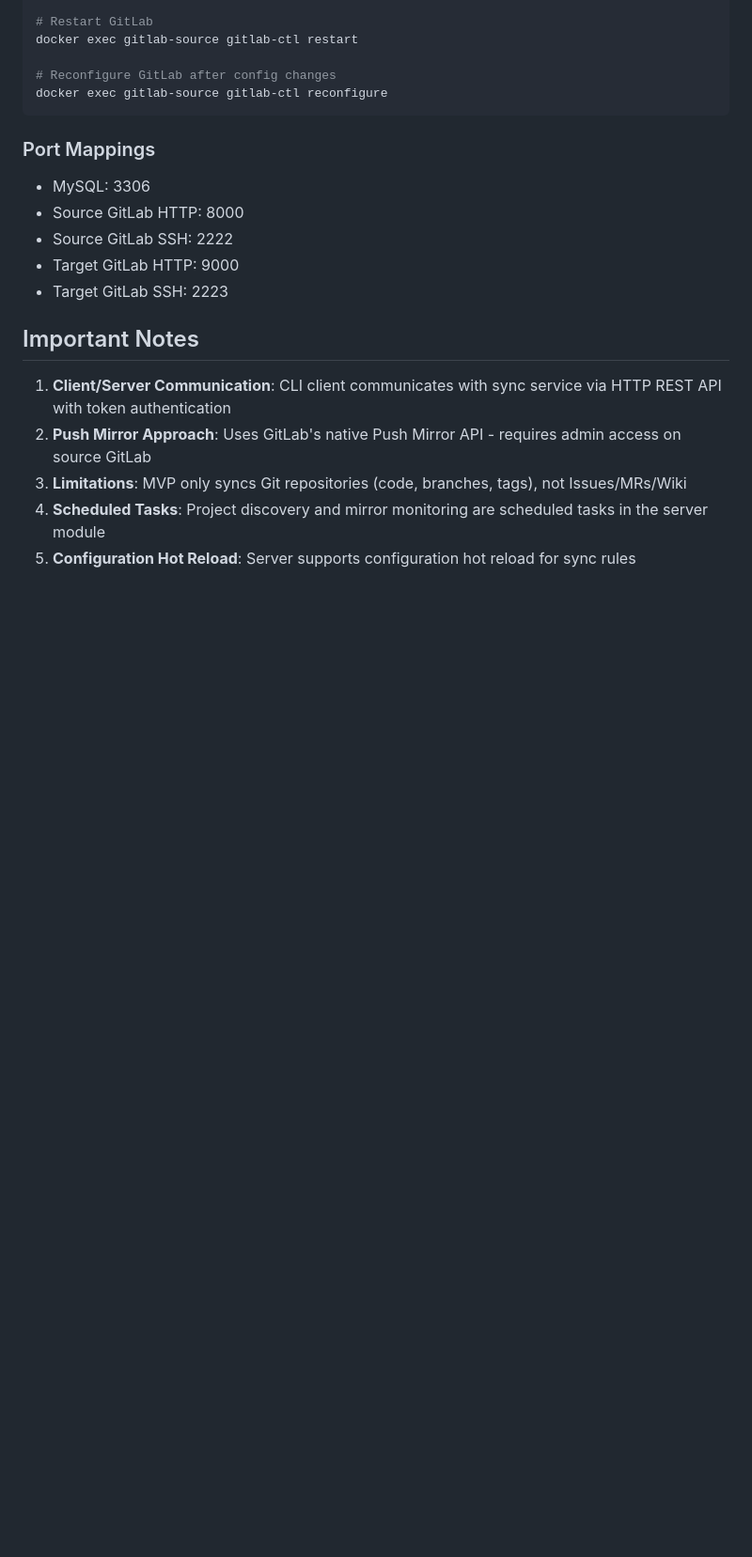
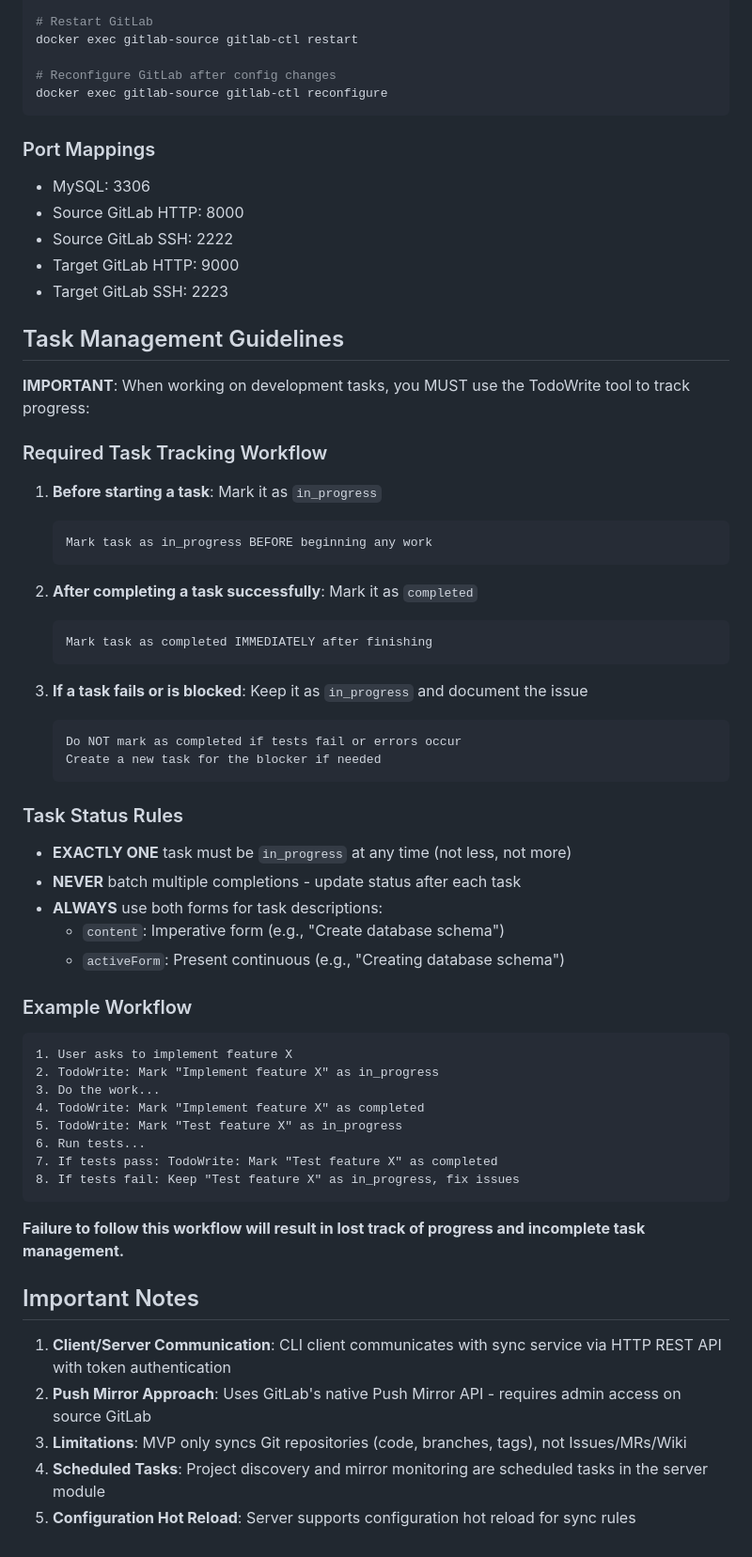
Before and after one commit to kylixs/gitlab-replicator, a Markdown page: CLAUDE.md, the part around the change. Shown: that part at 94% size. GitHub-like rendering; blank space fills up the shorter version.

Commit message:
docs(claude): add task management guidelines to CLAUDE.md
- Add mandatory task tracking workflow using TodoWrite tool
- Require marking tasks as in_progress before starting work
- Require marking tasks as completed immediately after finishing
- Specify exactly ONE task must be in_progress at any time
- Add example workflow demonstrating proper task management
- Emphasize importance of tracking progress accurately

````diff
--- a/CLAUDE.md
+++ b/CLAUDE.md
@@ -235,6 +235,51 @@ docker exec gitlab-source gitlab-ctl reconfigure
 - Target GitLab HTTP: 9000
 - Target GitLab SSH: 2223
 
+## Task Management Guidelines
+
+**IMPORTANT**: When working on development tasks, you MUST use the TodoWrite tool to track progress:
+
+### Required Task Tracking Workflow
+
+1. **Before starting a task**: Mark it as `in_progress`
+   ```
+   Mark task as in_progress BEFORE beginning any work
+   ```
+
+2. **After completing a task successfully**: Mark it as `completed`
+   ```
+   Mark task as completed IMMEDIATELY after finishing
+   ```
+
+3. **If a task fails or is blocked**: Keep it as `in_progress` and document the issue
+   ```
+   Do NOT mark as completed if tests fail or errors occur
+   Create a new task for the blocker if needed
+   ```
+
+### Task Status Rules
+
+- **EXACTLY ONE** task must be `in_progress` at any time (not less, not more)
+- **NEVER** batch multiple completions - update status after each task
+- **ALWAYS** use both forms for task descriptions:
+  - `content`: Imperative form (e.g., "Create database schema")
+  - `activeForm`: Present continuous (e.g., "Creating database schema")
+
+### Example Workflow
+
+```
+1. User asks to implement feature X
+2. TodoWrite: Mark "Implement feature X" as in_progress
+3. Do the work...
+4. TodoWrite: Mark "Implement feature X" as completed
+5. TodoWrite: Mark "Test feature X" as in_progress
+6. Run tests...
+7. If tests pass: TodoWrite: Mark "Test feature X" as completed
+8. If tests fail: Keep "Test feature X" as in_progress, fix issues
+```
+
+**Failure to follow this workflow will result in lost track of progress and incomplete task management.**
+
 ## Important Notes
 
 1. **Client/Server Communication**: CLI client communicates with sync service via HTTP REST API with token authentication
````
